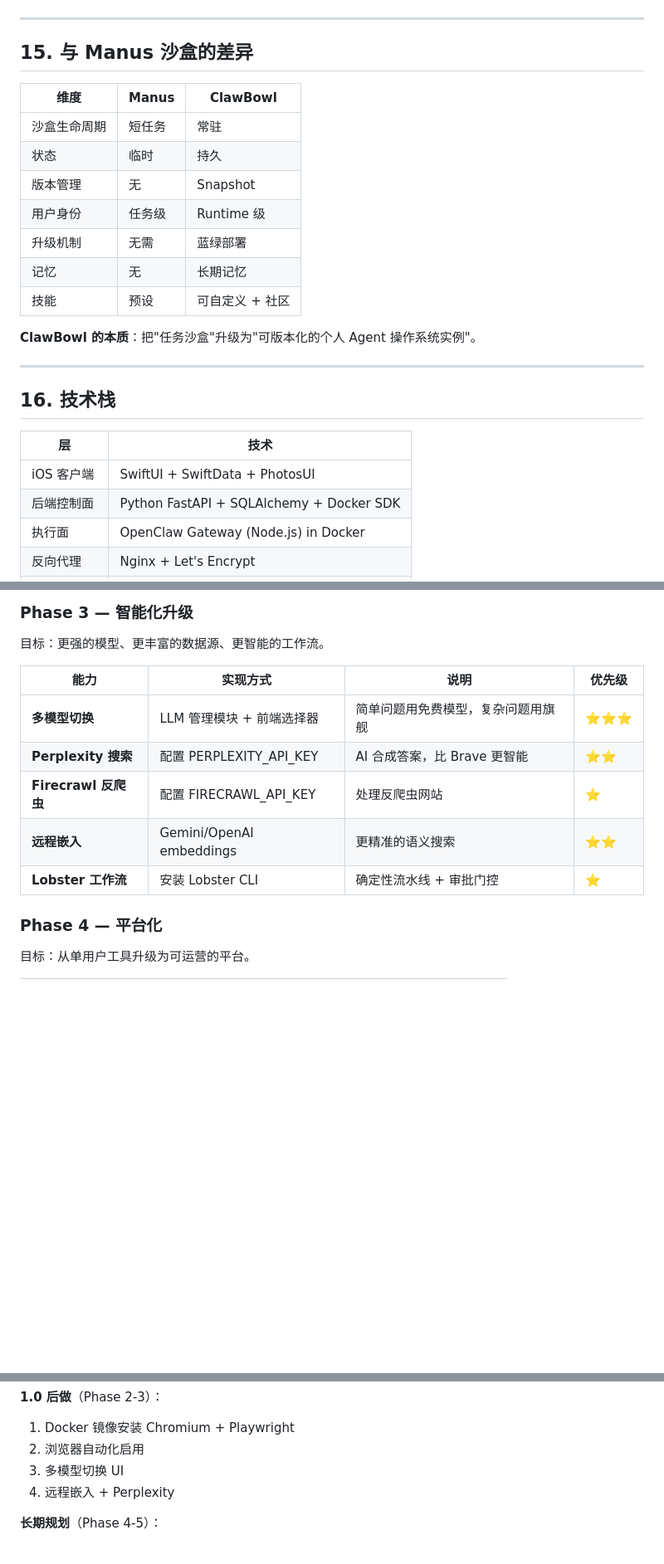
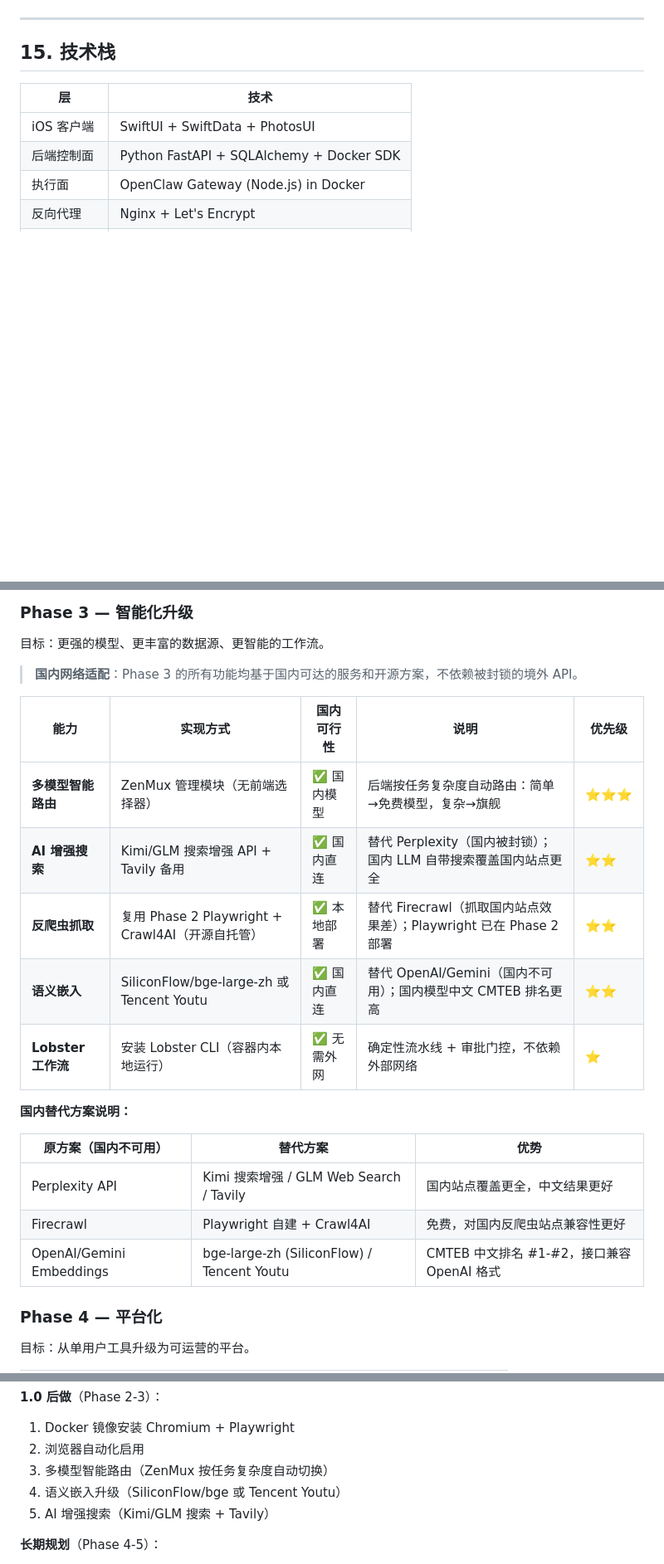
Before and after one commit to Garylauchina/ClawBowl, a Markdown page: DESIGN.md, 3 parts joined by grey strips. Shown at 83% size. GitHub-like rendering; blank space fills up the shorter version.

```diff
--- a/DESIGN.md
+++ b/DESIGN.md
@@ -435,23 +435,7 @@ Secrets：
 
 ---
 
-## 15. 与 Manus 沙盒的差异
-
-| 维度 | Manus | ClawBowl |
-|------|-------|----------|
-| 沙盒生命周期 | 短任务 | 常驻 |
-| 状态 | 临时 | 持久 |
-| 版本管理 | 无 | Snapshot |
-| 用户身份 | 任务级 | Runtime 级 |
-| 升级机制 | 无需 | 蓝绿部署 |
-| 记忆 | 无 | 长期记忆 |
-| 技能 | 预设 | 可自定义 + 社区 |
-
-**ClawBowl 的本质**：把"任务沙盒"升级为"可版本化的个人 Agent 操作系统实例"。
-
----
-
-## 16. 技术栈
+## 15. 技术栈
 
 | 层 | 技术 |
 |----|------|
@@ -707,13 +691,23 @@ RUN npx playwright install --with-deps chromium
 
 目标：更强的模型、更丰富的数据源、更智能的工作流。
 
-| 能力 | 实现方式 | 说明 | 优先级 |
-|---|---|---|---|
-| **多模型切换** | LLM 管理模块 + 前端选择器 | 简单问题用免费模型，复杂问题用旗舰 | ⭐⭐⭐ |
-| **Perplexity 搜索** | 配置 PERPLEXITY_API_KEY | AI 合成答案，比 Brave 更智能 | ⭐⭐ |
-| **Firecrawl 反爬虫** | 配置 FIRECRAWL_API_KEY | 处理反爬虫网站 | ⭐ |
-| **远程嵌入** | Gemini/OpenAI embeddings | 更精准的语义搜索 | ⭐⭐ |
-| **Lobster 工作流** | 安装 Lobster CLI | 确定性流水线 + 审批门控 | ⭐ |
+> **国内网络适配**：Phase 3 的所有功能均基于国内可达的服务和开源方案，不依赖被封锁的境外 API。
+
+| 能力 | 实现方式 | 国内可行性 | 说明 | 优先级 |
+|---|---|---|---|---|
+| **多模型智能路由** | ZenMux 管理模块（无前端选择器） | ✅ 国内模型 | 后端按任务复杂度自动路由：简单→免费模型，复杂→旗舰 | ⭐⭐⭐ |
+| **AI 增强搜索** | Kimi/GLM 搜索增强 API + Tavily 备用 | ✅ 国内直连 | 替代 Perplexity（国内被封锁）；国内 LLM 自带搜索覆盖国内站点更全 | ⭐⭐ |
+| **反爬虫抓取** | 复用 Phase 2 Playwright + Crawl4AI（开源自托管） | ✅ 本地部署 | 替代 Firecrawl（抓取国内站点效果差）；Playwright 已在 Phase 2 部署 | ⭐⭐ |
+| **语义嵌入** | SiliconFlow/bge-large-zh 或 Tencent Youtu | ✅ 国内直连 | 替代 OpenAI/Gemini（国内不可用）；国内模型中文 CMTEB 排名更高 | ⭐⭐ |
+| **Lobster 工作流** | 安装 Lobster CLI（容器内本地运行） | ✅ 无需外网 | 确定性流水线 + 审批门控，不依赖外部网络 | ⭐ |
+
+**国内替代方案说明：**
+
+| 原方案（国内不可用） | 替代方案 | 优势 |
+|---|---|---|
+| Perplexity API | Kimi 搜索增强 / GLM Web Search / Tavily | 国内站点覆盖更全，中文结果更好 |
+| Firecrawl | Playwright 自建 + Crawl4AI | 免费，对国内反爬虫站点兼容性更好 |
+| OpenAI/Gemini Embeddings | bge-large-zh (SiliconFlow) / Tencent Youtu | CMTEB 中文排名 #1-#2，接口兼容 OpenAI 格式 |
 
 ### Phase 4 — 平台化
 
@@ -763,8 +757,9 @@ RUN npx playwright install --with-deps chromium
 **1.0 后做**（Phase 2-3）：
 1. Docker 镜像安装 Chromium + Playwright
 2. 浏览器自动化启用
-3. 多模型切换 UI
-4. 远程嵌入 + Perplexity
+3. 多模型智能路由（ZenMux 按任务复杂度自动切换）
+4. 语义嵌入升级（SiliconFlow/bge 或 Tencent Youtu）
+5. AI 增强搜索（Kimi/GLM 搜索 + Tavily）
 
 **长期规划**（Phase 4-5）：
 1. 订阅分级 + Snapshot 系统
```
Also changed, not shown: other parts of DESIGN.md (+19 -18 lines).
